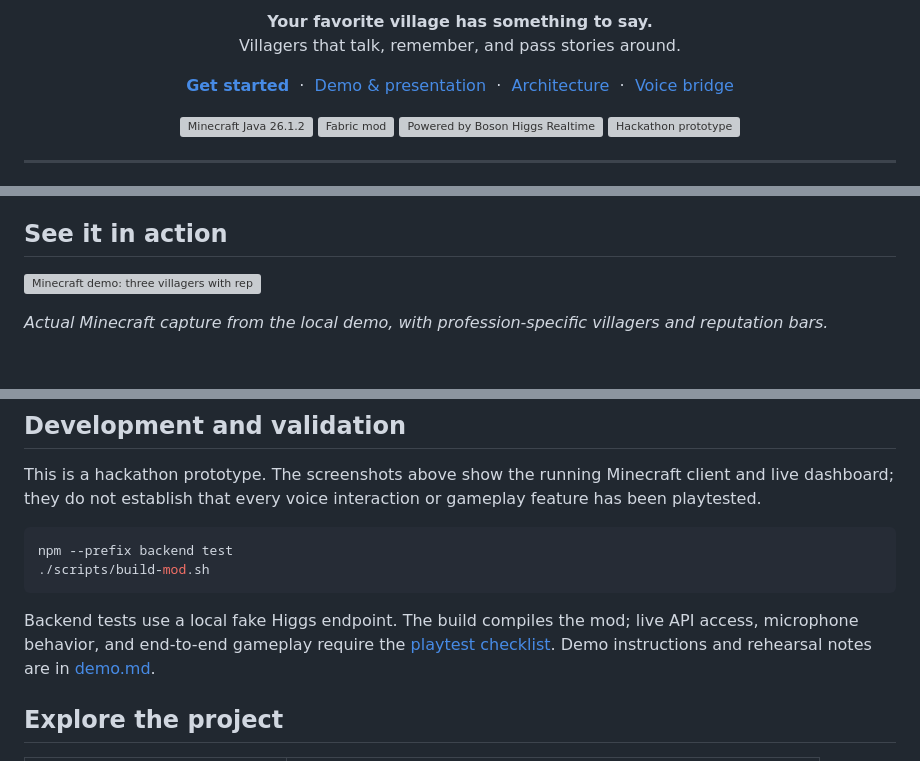
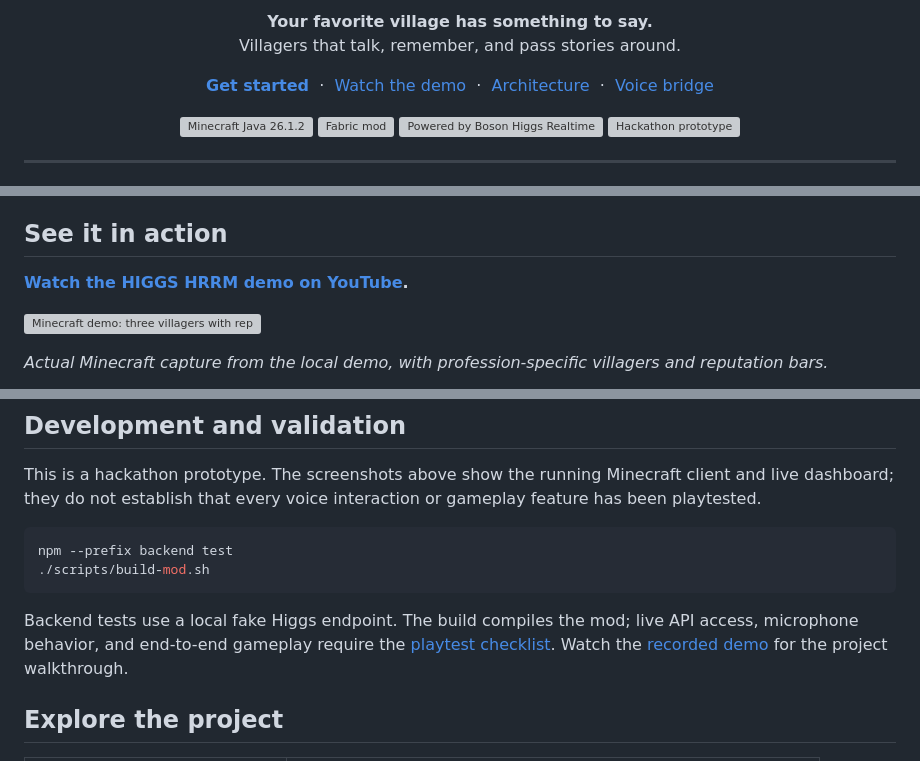
Before and after one commit to vchopra5/higgs-and-hrrm, a Markdown page: README.md, 3 parts joined by grey strips. GitHub-like rendering; blank space fills up the shorter version; grey boxes are pictures that could not be loaded.

Commit message:
Replace demo script with recorded YouTube walkthrough

````diff
--- a/README.md
+++ b/README.md
@@ -9,7 +9,7 @@
 
 <p align="center">
   <a href="docs/setup.md"><strong>Get started</strong></a> &nbsp;·&nbsp;
-  <a href="demo.md">Demo &amp; presentation</a> &nbsp;·&nbsp;
+  <a href="https://www.youtube.com/watch?v=D5wlctYf8L4">Watch the demo</a> &nbsp;·&nbsp;
   <a href="docs/architecture.md">Architecture</a> &nbsp;·&nbsp;
   <a href="backend/README.md">Voice bridge</a>
 </p>
@@ -43,6 +43,8 @@ The main conversation uses **`higgs-realtime-1.5-preview`**, with **`higgs-stt-3
 **Usage grows with conversations and ambient activity.** A companion adds a second session; chatter opens sessions for its participants; memory consolidation adds one short text-only session after qualifying conversations. Set `HIGGS_COMPANION_ENABLED=false`, `HIGGS_CHATTER_ENABLED=false`, or `HIGGS_CONSOLIDATION_ENABLED=false` to disable those extras. There is no fixed cost estimate here; usage depends on the demo and your Boson account. [Integration details](backend/README.md) · [Session configuration](backend/lib/protocol.js)
 
 ## See it in action
+
+**[Watch the HIGGS HRRM demo on YouTube](https://www.youtube.com/watch?v=D5wlctYf8L4).**
 
 ![Minecraft demo: three villagers with reputation bars in the game world](docs/assets/screenshots/minecraft-villagers.png)
 
@@ -195,7 +197,7 @@ npm --prefix backend test
 ./scripts/build-mod.sh
 ```
 
-Backend tests use a local fake Higgs endpoint. The build compiles the mod; live API access, microphone behavior, and end-to-end gameplay require the [playtest checklist](docs/playtest-checklist.md). Demo instructions and rehearsal notes are in [demo.md](demo.md).
+Backend tests use a local fake Higgs endpoint. The build compiles the mod; live API access, microphone behavior, and end-to-end gameplay require the [playtest checklist](docs/playtest-checklist.md). Watch the [recorded demo](https://www.youtube.com/watch?v=D5wlctYf8L4) for the project walkthrough.
 
 ## Explore the project
 
````
Also changed, not shown: other parts of README.md (+0 -1 lines), demo.md (deleted, +0 -211 lines).
